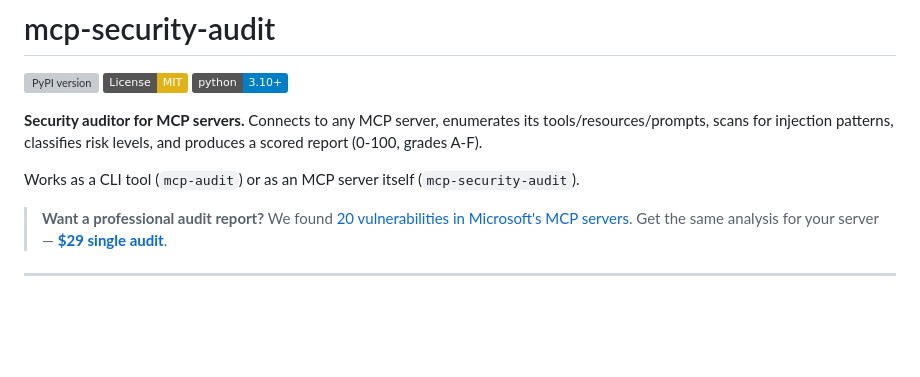
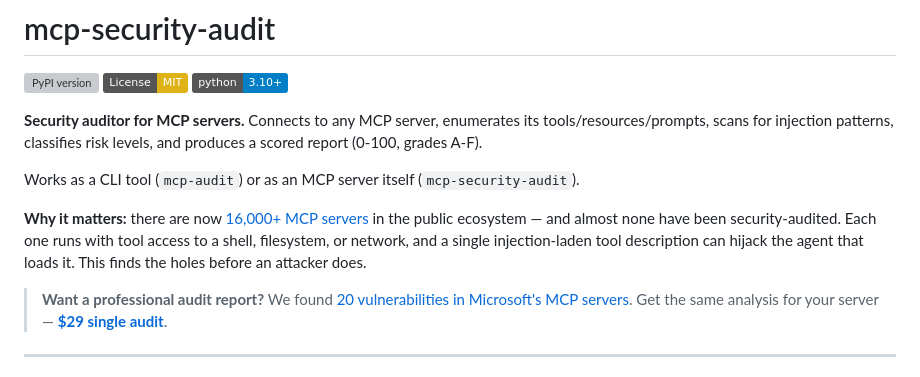
Before and after one commit to LuciferForge/mcp-security-audit, a Markdown page: README.md, the part around the change. Drawn GitHub-style; badges without logos; blank space fills up the shorter version; grey boxes are pictures that could not be loaded.

Commit message:
README: add why-now framing — 16,000+ unaudited MCP servers in ecosystem
Co-Authored-By: Claude Opus 4.8 (1M context) <noreply@anthropic.com>

```diff
--- a/README.md
+++ b/README.md
@@ -7,6 +7,8 @@
 **Security auditor for MCP servers.** Connects to any MCP server, enumerates its tools/resources/prompts, scans for injection patterns, classifies risk levels, and produces a scored report (0-100, grades A-F).
 
 Works as a CLI tool (`mcp-audit`) or as an MCP server itself (`mcp-security-audit`).
+
+**Why it matters:** there are now [16,000+ MCP servers](https://protodex.io) in the public ecosystem — and almost none have been security-audited. Each one runs with tool access to a shell, filesystem, or network, and a single injection-laden tool description can hijack the agent that loads it. This finds the holes before an attacker does.
 
 > **Want a professional audit report?** We found [20 vulnerabilities in Microsoft's MCP servers](https://dev.to/manja316/i-audited-microsofts-mcp-servers-and-found-20-vulnerabilities-139e). Get the same analysis for your server — [**$29 single audit**](https://luciferforge.github.io/mcp-security-audit/?utm_source=github&utm_medium=readme&utm_campaign=mcp-security-audit-2026-06-22).
 
```
